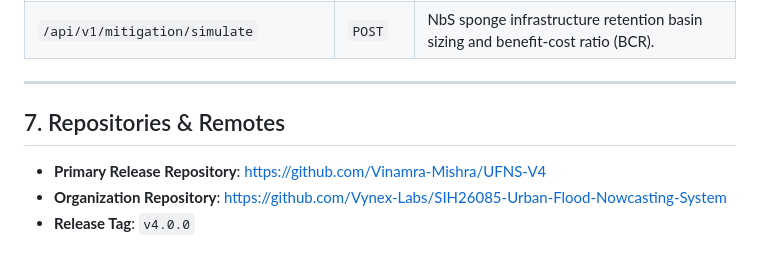
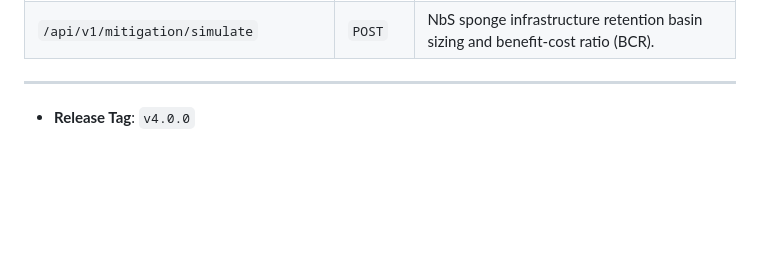
Before and after one commit to Aashu-1911/UFNS, a Markdown page: README.md, the part around the change. Rendered like a GitHub page; blank space fills up the shorter version.

Commit message:
Remove repositories and remotes section from README
Removed section on repositories and remotes from README.

```diff
--- a/README.md
+++ b/README.md
@@ -146,8 +146,5 @@ Open **[http://127.0.0.1:8088](http://127.0.0.1:8088)** in your browser.
 
 ---
 
-## 7. Repositories & Remotes
 
-- **Primary Release Repository**: [https://github.com/Vinamra-Mishra/UFNS-V4](https://github.com/Vinamra-Mishra/UFNS-V4)
-- **Organization Repository**: [https://github.com/Vynex-Labs/SIH26085-Urban-Flood-Nowcasting-System](https://github.com/Vynex-Labs/SIH26085-Urban-Flood-Nowcasting-System)
 - **Release Tag**: `v4.0.0`
```
